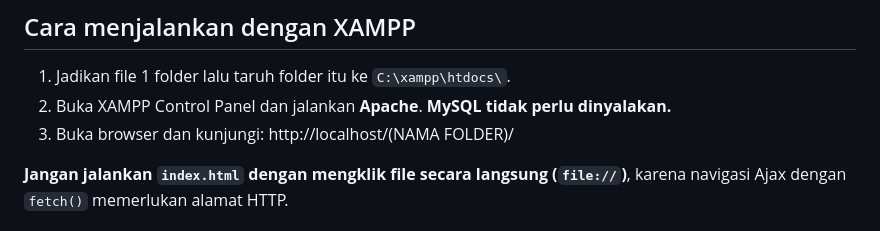
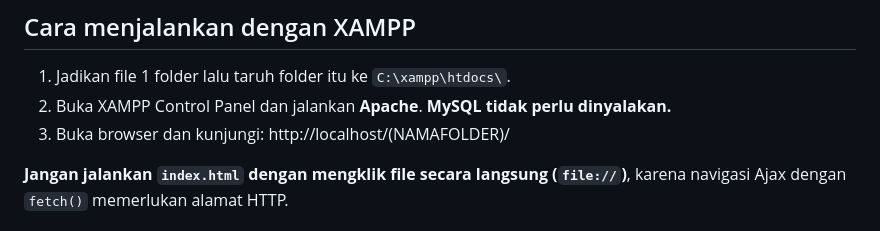
Before and after one commit to Arfaynee/PWUTS_B08_25091397039, a Markdown page: README.md, the part around the change. GitHub-like rendering.

Commit message:
Correct folder URL format in README
Update folder name format in README instructions.

```diff
--- a/README.md
+++ b/README.md
@@ -75,7 +75,7 @@ Validasi menggunakan JavaScript. Saat berhasil disimpan, **status kamar baru oto
 1. Jadikan file 1 folder lalu taruh folder itu ke `C:\xampp\htdocs\`.
 2. Buka XAMPP Control Panel dan jalankan **Apache**. **MySQL tidak perlu dinyalakan.**
 3. Buka browser dan kunjungi:
-   http://localhost/(NAMA FOLDER)/
+   http://localhost/(NAMAFOLDER)/
 
 **Jangan jalankan `index.html` dengan mengklik file secara langsung (`file://`)**, karena navigasi Ajax dengan `fetch()` memerlukan alamat HTTP.
 
```
